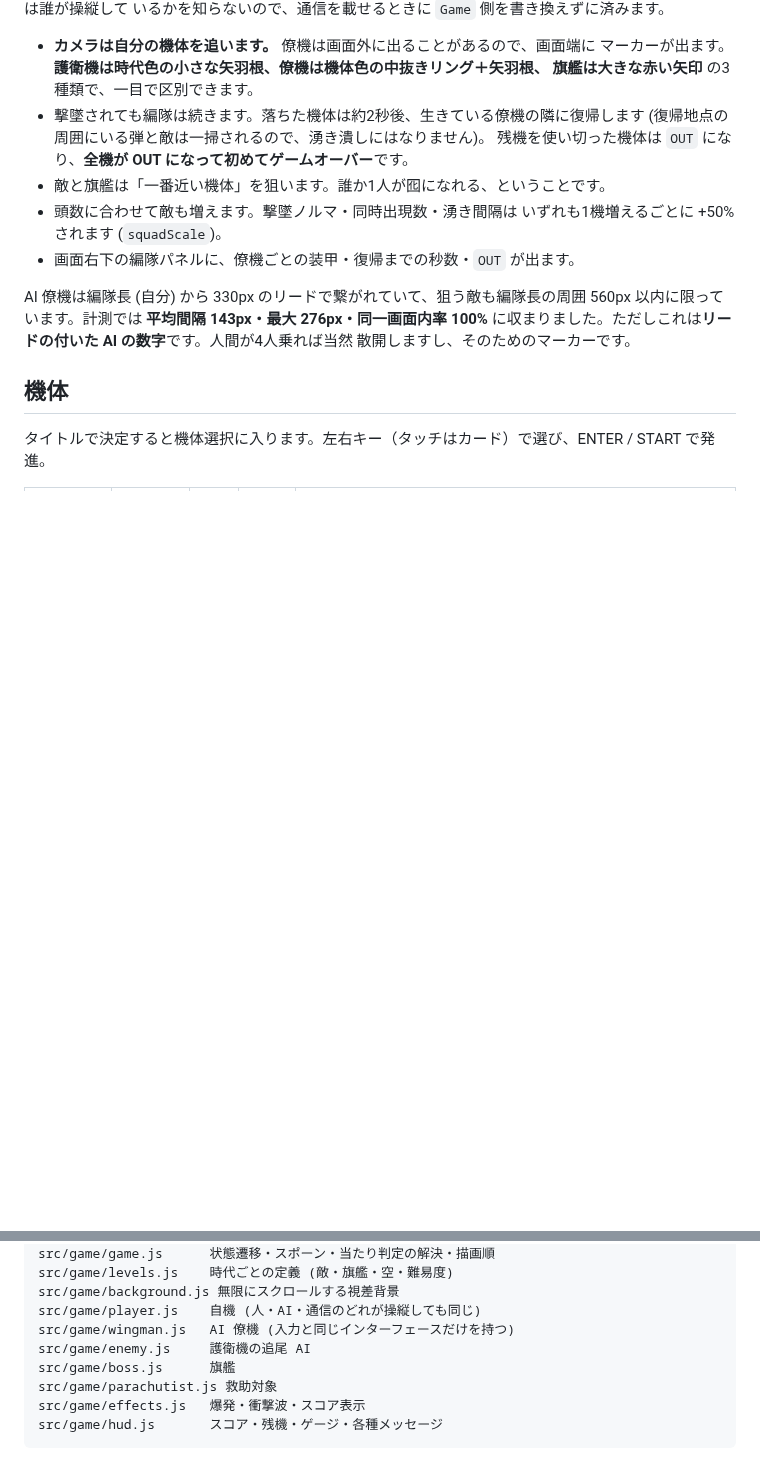
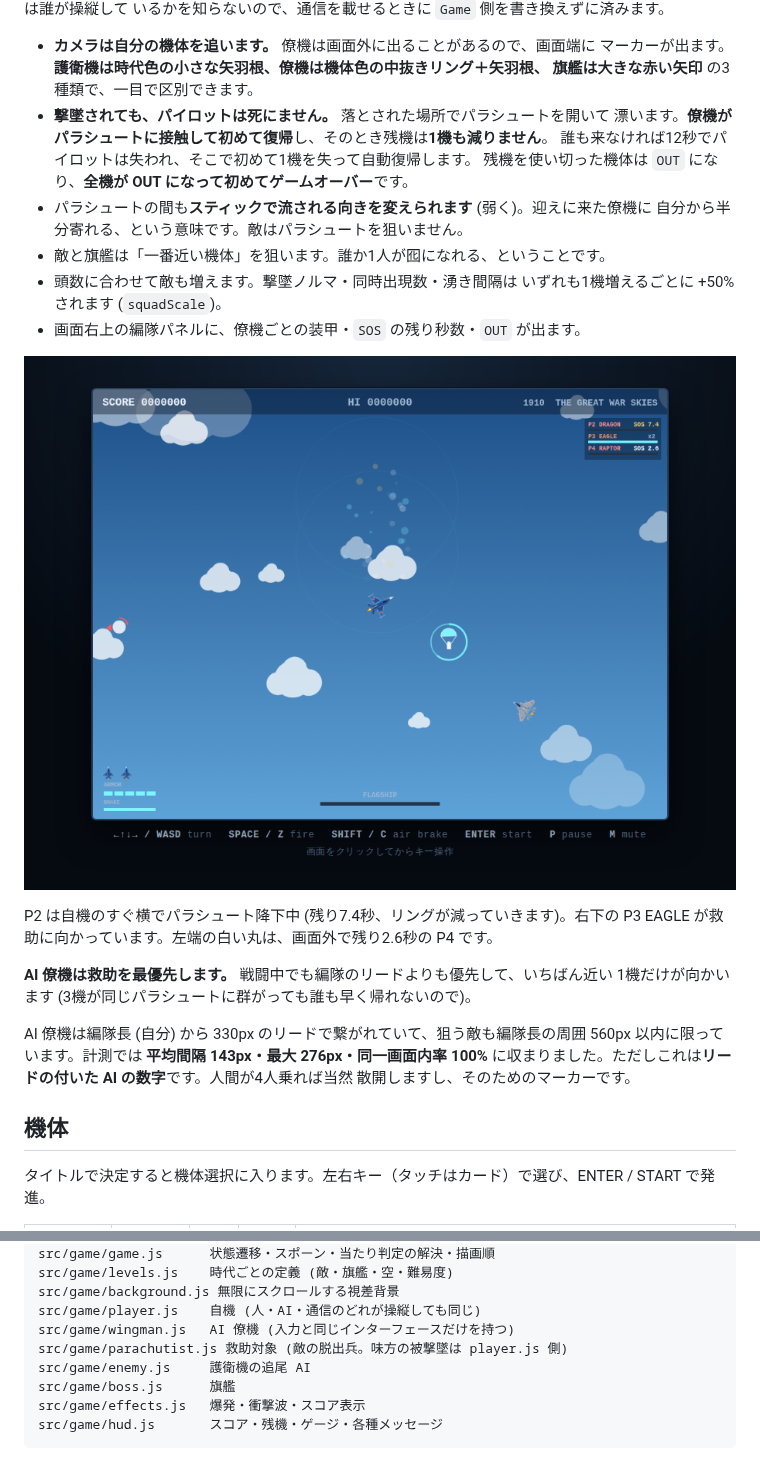
Before and after one commit to tsumugilabs/stg1, a Markdown page: README.md, 2 parts joined by grey strips. Drawn GitHub-style; pictures changed too: docs/screenshot-rescue.png (added); blank space fills up the shorter version.

````diff
--- a/README.md
+++ b/README.md
@@ -81,13 +81,24 @@ LOADOUT) で開く画面で組みます。
 - **カメラは自分の機体を追います。** 僚機は画面外に出ることがあるので、画面端に
   マーカーが出ます。**護衛機は時代色の小さな矢羽根、僚機は機体色の中抜きリング＋矢羽根、
   旗艦は大きな赤い矢印** の3種類で、一目で区別できます。
-- 撃墜されても編隊は続きます。落ちた機体は約2秒後、生きている僚機の隣に復帰します
-  (復帰地点の周囲にいる弾と敵は一掃されるので、湧き潰しにはなりません)。
+- **撃墜されても、パイロットは死にません。** 落とされた場所でパラシュートを開いて
+  漂います。**僚機がパラシュートに接触して初めて復帰**し、そのとき残機は**1機も減りません**。
+  誰も来なければ12秒でパイロットは失われ、そこで初めて1機を失って自動復帰します。
   残機を使い切った機体は `OUT` になり、**全機が OUT になって初めてゲームオーバー**です。
+- パラシュートの間も**スティックで流される向きを変えられます** (弱く)。迎えに来た僚機に
+  自分から半分寄れる、という意味です。敵はパラシュートを狙いません。
 - 敵と旗艦は「一番近い機体」を狙います。誰か1人が囮になれる、ということです。
 - 頭数に合わせて敵も増えます。撃墜ノルマ・同時出現数・湧き間隔は
   いずれも1機増えるごとに +50% されます (`squadScale`)。
-- 画面右下の編隊パネルに、僚機ごとの装甲・復帰までの秒数・`OUT` が出ます。
+- 画面右上の編隊パネルに、僚機ごとの装甲・`SOS` の残り秒数・`OUT` が出ます。
+
+![rescue](docs/screenshot-rescue.png)
+
+P2 は自機のすぐ横でパラシュート降下中 (残り7.4秒、リングが減っていきます)。右下の
+P3 EAGLE が救助に向かっています。左端の白い丸は、画面外で残り2.6秒の P4 です。
+
+**AI 僚機は救助を最優先します。** 戦闘中でも編隊のリードよりも優先して、いちばん近い
+1機だけが向かいます (3機が同じパラシュートに群がっても誰も早く帰れないので)。
 
 AI 僚機は編隊長 (自分) から 330px のリードで繋がれていて、狙う敵も編隊長の周囲
 560px 以内に限っています。計測では **平均間隔 143px・最大 276px・同一画面内率 100%**
@@ -249,9 +260,9 @@ src/game/levels.js    時代ごとの定義 (敵・旗艦・空・難易度)
 src/game/background.js 無限にスクロールする視差背景
 src/game/player.js    自機 (人・AI・通信のどれが操縦しても同じ)
 src/game/wingman.js   AI 僚機 (入力と同じインターフェースだけを持つ)
+src/game/parachutist.js 救助対象 (敵の脱出兵。味方の被撃墜は player.js 側)
 src/game/enemy.js     護衛機の追尾 AI
 src/game/boss.js      旗艦
-src/game/parachutist.js 救助対象
 src/game/effects.js   爆発・衝撃波・スコア表示
 src/game/hud.js       スコア・残機・ゲージ・各種メッセージ
 ```
````
Also changed, not shown: undefined/hp-markers.png (added), undefined/select-desktop.png (added), undefined/swind-play.png (added), 5 other files.
